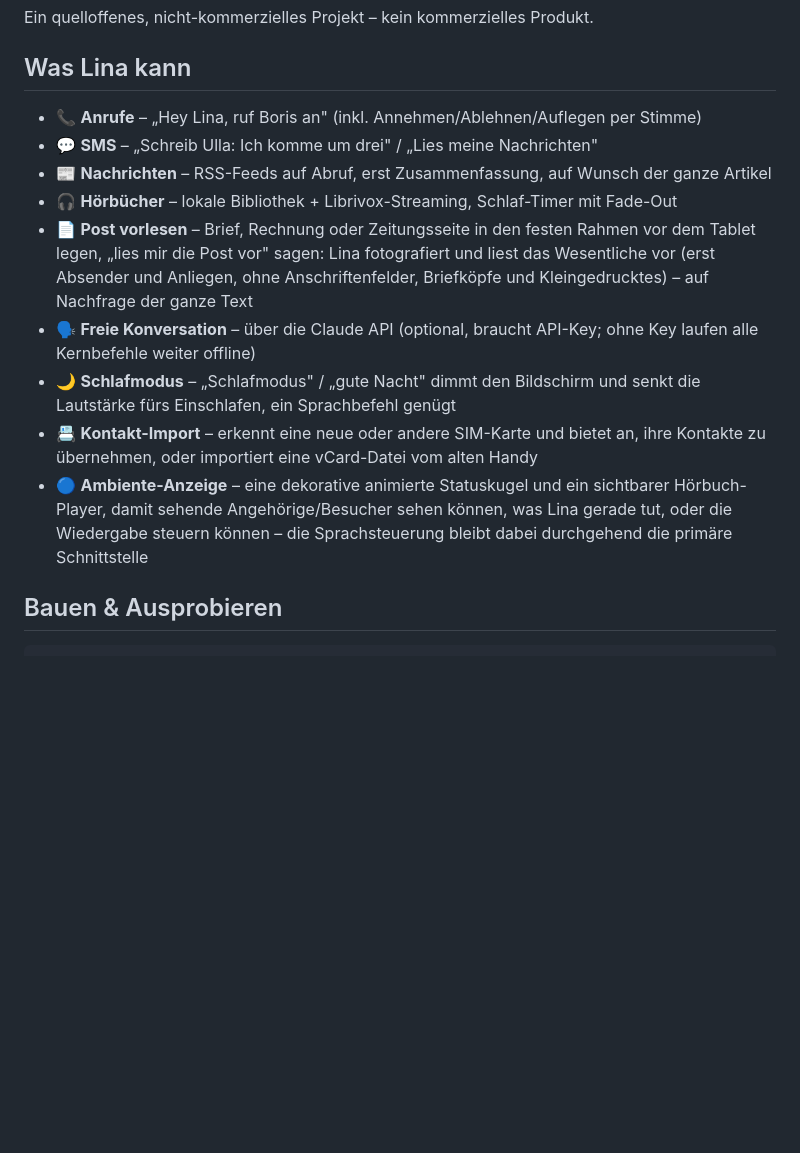
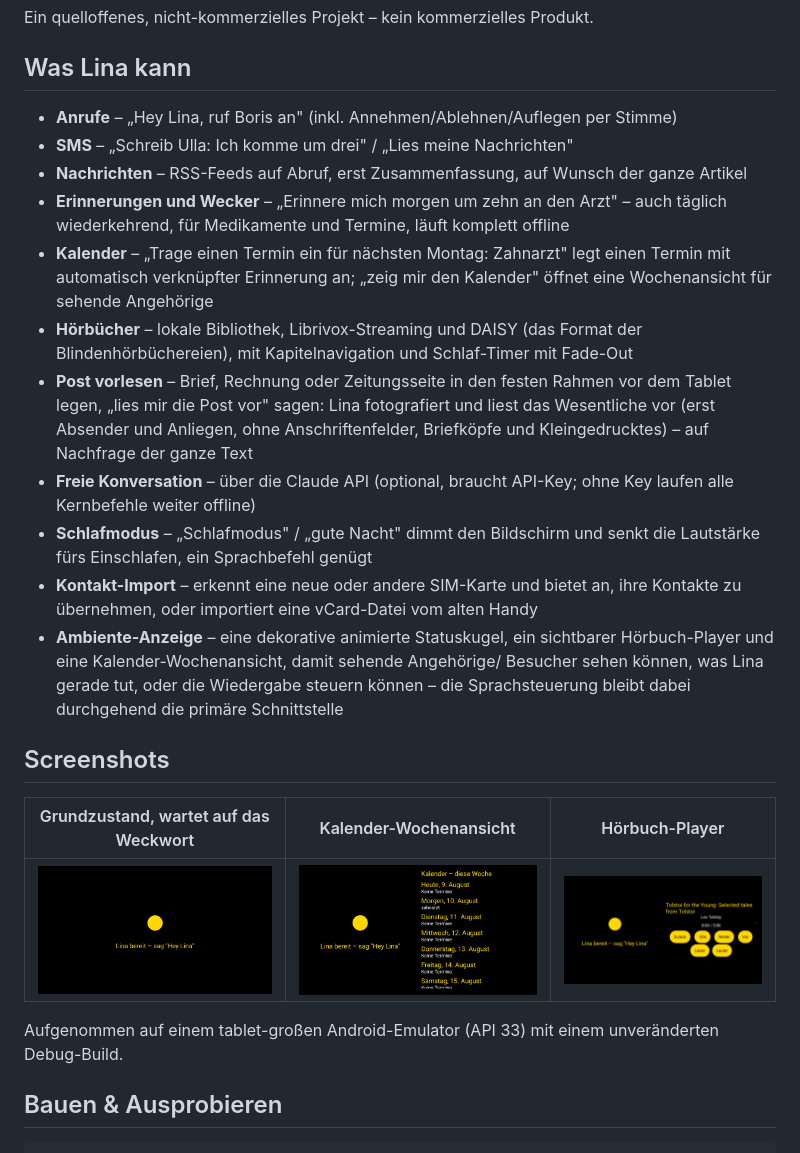
Before and after one commit to KostakisMT/lina-assistant, a Markdown page: README.md, the part around one of its changes. Drawn GitHub-style; pictures changed too: docs/screenshots/audiobook-player.png (added), docs/screenshots/calendar.png (added), docs/screenshots/idle.png (added); blank space fills up the shorter version.

```diff
--- a/README.md
+++ b/README.md
@@ -101,24 +119,39 @@ Ein quelloffenes, nicht-kommerzielles Projekt – kein kommerzielles Produkt.
 
 ## Was Lina kann
 
-- 📞 **Anrufe** – „Hey Lina, ruf Boris an" (inkl. Annehmen/Ablehnen/Auflegen per Stimme)
-- 💬 **SMS** – „Schreib Ulla: Ich komme um drei" / „Lies meine Nachrichten"
-- 📰 **Nachrichten** – RSS-Feeds auf Abruf, erst Zusammenfassung, auf Wunsch der ganze Artikel
-- 🎧 **Hörbücher** – lokale Bibliothek + Librivox-Streaming, Schlaf-Timer mit Fade-Out
-- 📄 **Post vorlesen** – Brief, Rechnung oder Zeitungsseite in den festen Rahmen
+- **Anrufe** – „Hey Lina, ruf Boris an" (inkl. Annehmen/Ablehnen/Auflegen per Stimme)
+- **SMS** – „Schreib Ulla: Ich komme um drei" / „Lies meine Nachrichten"
+- **Nachrichten** – RSS-Feeds auf Abruf, erst Zusammenfassung, auf Wunsch der ganze Artikel
+- **Erinnerungen und Wecker** – „Erinnere mich morgen um zehn an den Arzt" –
+  auch täglich wiederkehrend, für Medikamente und Termine, läuft komplett offline
+- **Kalender** – „Trage einen Termin ein für nächsten Montag: Zahnarzt" legt
+  einen Termin mit automatisch verknüpfter Erinnerung an; „zeig mir den
+  Kalender" öffnet eine Wochenansicht für sehende Angehörige
+- **Hörbücher** – lokale Bibliothek, Librivox-Streaming und DAISY (das Format
+  der Blindenhörbüchereien), mit Kapitelnavigation und Schlaf-Timer mit Fade-Out
+- **Post vorlesen** – Brief, Rechnung oder Zeitungsseite in den festen Rahmen
   vor dem Tablet legen, „lies mir die Post vor" sagen: Lina fotografiert und
   liest das Wesentliche vor (erst Absender und Anliegen, ohne Anschriftenfelder,
   Briefköpfe und Kleingedrucktes) – auf Nachfrage der ganze Text
-- 🗣️ **Freie Konversation** – über die Claude API (optional, braucht API-Key;
+- **Freie Konversation** – über die Claude API (optional, braucht API-Key;
   ohne Key laufen alle Kernbefehle weiter offline)
-- 🌙 **Schlafmodus** – „Schlafmodus" / „gute Nacht" dimmt den Bildschirm und
+- **Schlafmodus** – „Schlafmodus" / „gute Nacht" dimmt den Bildschirm und
   senkt die Lautstärke fürs Einschlafen, ein Sprachbefehl genügt
-- 📇 **Kontakt-Import** – erkennt eine neue oder andere SIM-Karte und bietet an,
+- **Kontakt-Import** – erkennt eine neue oder andere SIM-Karte und bietet an,
   ihre Kontakte zu übernehmen, oder importiert eine vCard-Datei vom alten Handy
-- 🔵 **Ambiente-Anzeige** – eine dekorative animierte Statuskugel und ein
-  sichtbarer Hörbuch-Player, damit sehende Angehörige/Besucher sehen können,
-  was Lina gerade tut, oder die Wiedergabe steuern können – die Sprachsteuerung
-  bleibt dabei durchgehend die primäre Schnittstelle
+- **Ambiente-Anzeige** – eine dekorative animierte Statuskugel, ein sichtbarer
+  Hörbuch-Player und eine Kalender-Wochenansicht, damit sehende Angehörige/
+  Besucher sehen können, was Lina gerade tut, oder die Wiedergabe steuern
+  können – die Sprachsteuerung bleibt dabei durchgehend die primäre Schnittstelle
+
+## Screenshots
+
+| Grundzustand, wartet auf das Weckwort | Kalender-Wochenansicht | Hörbuch-Player |
+|---|---|---|
+| ![Grundzustand mit der Lina-Statuskugel](docs/screenshots/idle.png) | ![Kalender-Wochenansicht mit einem Termin](docs/screenshots/calendar.png) | ![Hörbuch-Player-Panel mit einem LibriVox-Stream](docs/screenshots/audiobook-player.png) |
+
+Aufgenommen auf einem tablet-großen Android-Emulator (API 33) mit einem
+unveränderten Debug-Build.
 
 ## Bauen & Ausprobieren
 
```
Also changed, not shown: other parts of README.md (+35 -17 lines), CHANGELOG.md (+47 -0 lines), TODO.md (+2 -1 lines), 1 other file.
